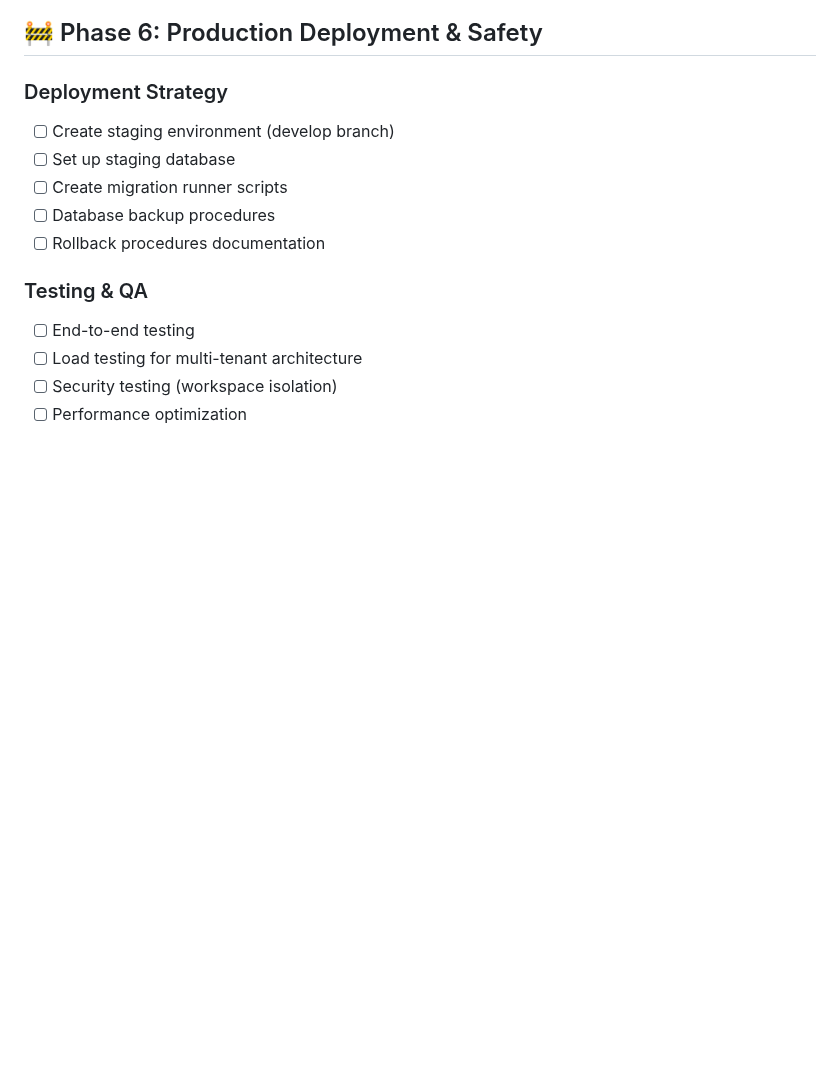
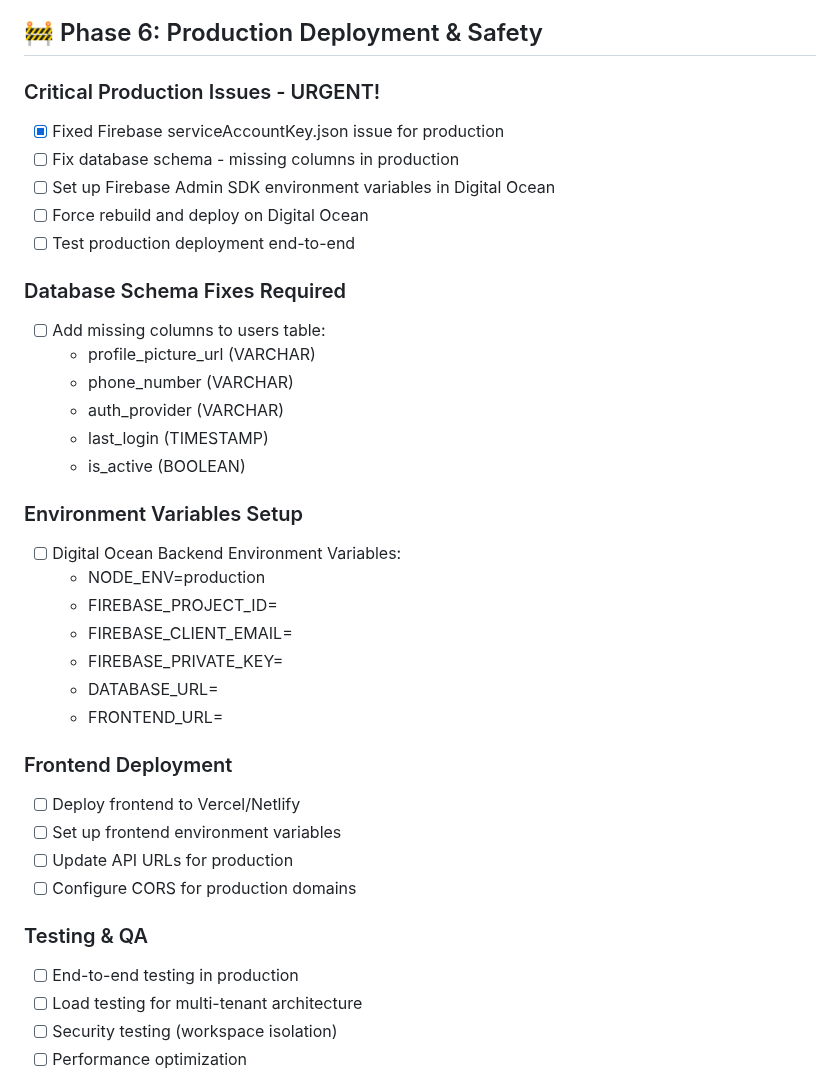
Before and after one commit to cappiels/chat-app, a Markdown page: todo.md, the part around the change. GitHub-like rendering; blank space fills up the shorter version.

```diff
--- a/todo.md
+++ b/todo.md
@@ -141,15 +141,38 @@
 
 ## 🚧 Phase 6: Production Deployment & Safety
 
-### Deployment Strategy
-- [ ] Create staging environment (develop branch)
-- [ ] Set up staging database
-- [ ] Create migration runner scripts
-- [ ] Database backup procedures
-- [ ] Rollback procedures documentation
+### Critical Production Issues - URGENT!
+- [x] Fixed Firebase serviceAccountKey.json issue for production
+- [ ] Fix database schema - missing columns in production
+- [ ] Set up Firebase Admin SDK environment variables in Digital Ocean
+- [ ] Force rebuild and deploy on Digital Ocean
+- [ ] Test production deployment end-to-end
+
+### Database Schema Fixes Required
+- [ ] Add missing columns to users table:
+  - profile_picture_url (VARCHAR)
+  - phone_number (VARCHAR)
+  - auth_provider (VARCHAR)
+  - last_login (TIMESTAMP)
+  - is_active (BOOLEAN)
+
+### Environment Variables Setup
+- [ ] Digital Ocean Backend Environment Variables:
+  - NODE_ENV=production
+  - FIREBASE_PROJECT_ID=<from Firebase console>
+  - FIREBASE_CLIENT_EMAIL=<from service account JSON>
+  - FIREBASE_PRIVATE_KEY=<from service account JSON>
+  - DATABASE_URL=<already set>
+  - FRONTEND_URL=<frontend domain>
+
+### Frontend Deployment
+- [ ] Deploy frontend to Vercel/Netlify
+- [ ] Set up frontend environment variables
+- [ ] Update API URLs for production
+- [ ] Configure CORS for production domains
 
 ### Testing & QA
-- [ ] End-to-end testing
+- [ ] End-to-end testing in production
 - [ ] Load testing for multi-tenant architecture
 - [ ] Security testing (workspace isolation)
 - [ ] Performance optimization
```
Also changed, not shown: frontend/chat-app-project-plan.md (+93 -18 lines).
